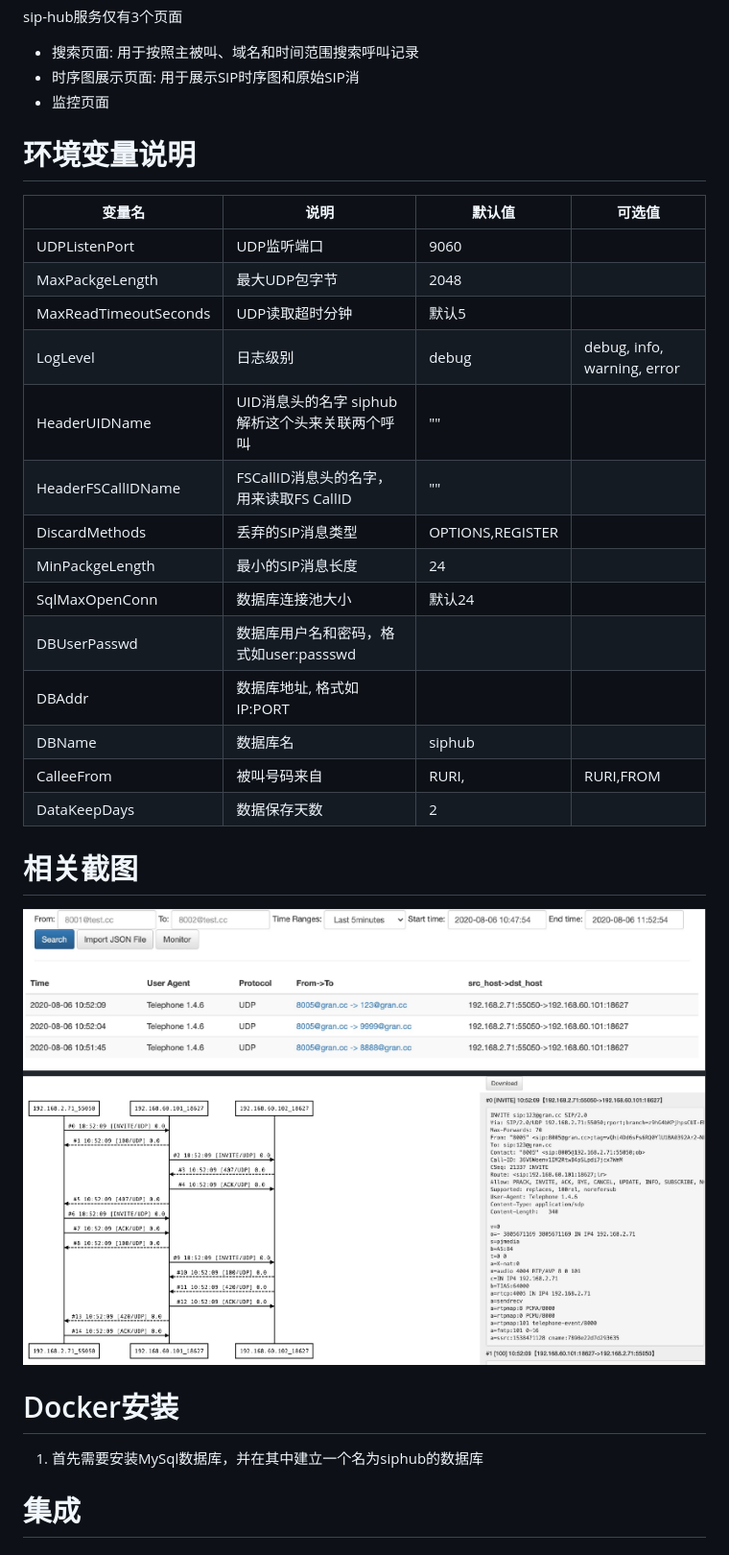
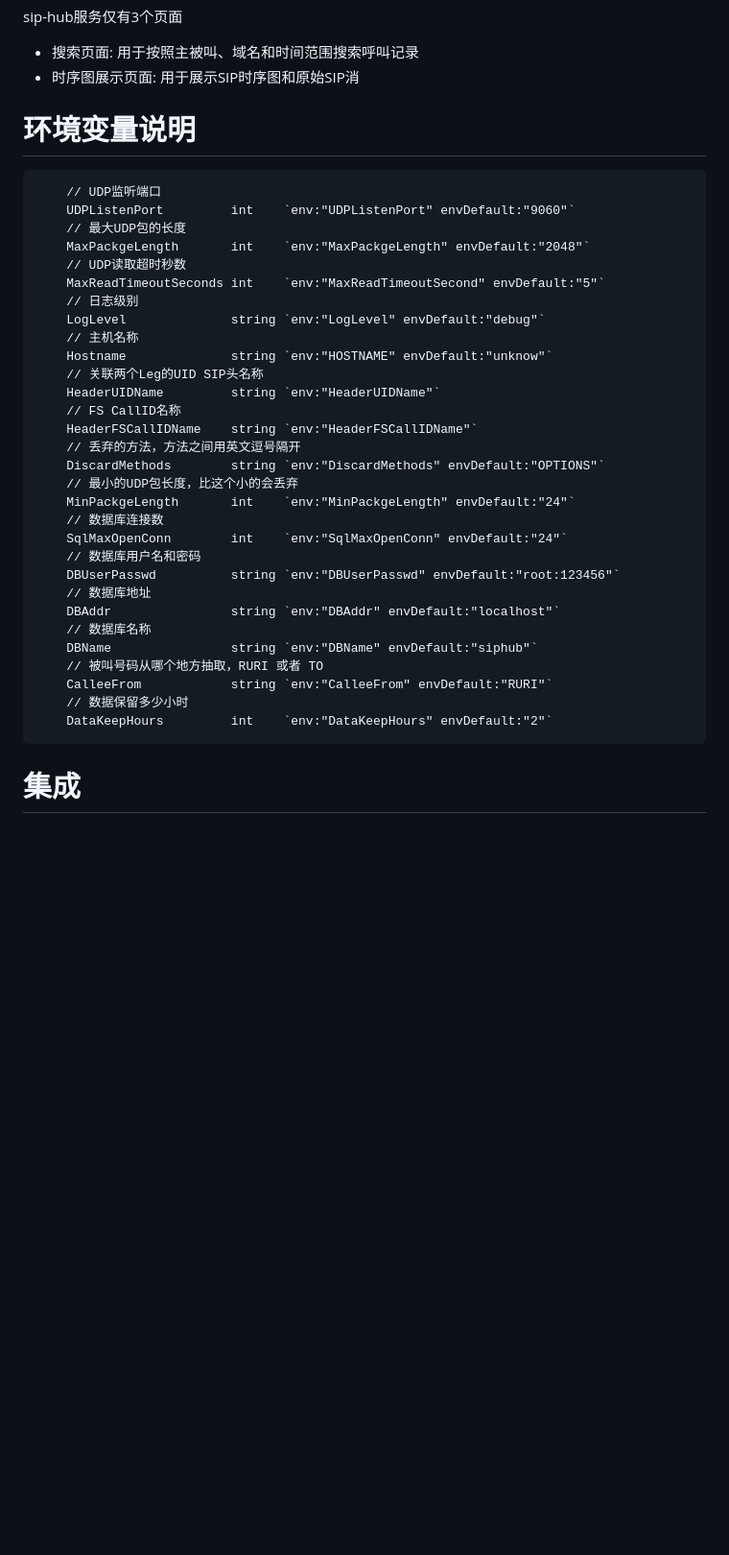
Before and after one commit to wangduanduan/siphub, a Markdown page: README.md, the part around the change printed below. Shown: that part at 96% size. GitHub-like rendering; blank space fills up the shorter version.

Commit message:
docs: 增加文档说明

````diff
--- a/README.md
+++ b/README.md
@@ -34,35 +33,42 @@ sip-hub服务仅有3个页面
 
 - 搜索页面: 用于按照主被叫、域名和时间范围搜索呼叫记录
 - 时序图展示页面: 用于展示SIP时序图和原始SIP消
-- 监控页面
 
 # 环境变量说明
 
-变量名 | 说明 | 默认值 | 可选值
---- | --- | --- | ---
-UDPListenPort | UDP监听端口 | 9060
-MaxPackgeLength | 最大UDP包字节 | 2048
-MaxReadTimeoutSeconds | UDP读取超时分钟 | 默认5
-LogLevel | 日志级别 | debug | debug, info, warning, error
-HeaderUIDName | UID消息头的名字 siphub解析这个头来关联两个呼叫 | ""
-HeaderFSCallIDName | FSCallID消息头的名字，用来读取FS CallID | ""
-DiscardMethods | 丢弃的SIP消息类型 | OPTIONS,REGISTER |
-MinPackgeLength | 最小的SIP消息长度 | 24
-SqlMaxOpenConn | 数据库连接池大小 | 默认24
-DBUserPasswd | 数据库用户名和密码，格式如user:passswd |
-DBAddr | 数据库地址, 格式如IP:PORT |
-DBName |  数据库名 | siphub
-CalleeFrom | 被叫号码来自 | RURI, | RURI,FROM
-DataKeepDays | 数据保存天数 | 2
+```
+    // UDP监听端口
+	UDPListenPort         int    `env:"UDPListenPort" envDefault:"9060"`
+    // 最大UDP包的长度
+	MaxPackgeLength       int    `env:"MaxPackgeLength" envDefault:"2048"`
+    // UDP读取超时秒数
+	MaxReadTimeoutSeconds int    `env:"MaxReadTimeoutSecond" envDefault:"5"`
+    // 日志级别
+	LogLevel              string `env:"LogLevel" envDefault:"debug"`
+    // 主机名称
+	Hostname              string `env:"HOSTNAME" envDefault:"unknow"`
+    // 关联两个Leg的UID SIP头名称
+	HeaderUIDName         string `env:"HeaderUIDName"`
+    // FS CallID名称
+	HeaderFSCallIDName    string `env:"HeaderFSCallIDName"`
+    // 丢弃的方法，方法之间用英文逗号隔开
+	DiscardMethods        string `env:"DiscardMethods" envDefault:"OPTIONS"`
+    // 最小的UDP包长度，比这个小的会丢弃
+	MinPackgeLength       int    `env:"MinPackgeLength" envDefault:"24"`
+    // 数据库连接数
+	SqlMaxOpenConn        int    `env:"SqlMaxOpenConn" envDefault:"24"`
+    // 数据库用户名和密码
+	DBUserPasswd          string `env:"DBUserPasswd" envDefault:"root:123456"`
+    // 数据库地址
+	DBAddr                string `env:"DBAddr" envDefault:"localhost"`
+    // 数据库名称
+	DBName                string `env:"DBName" envDefault:"siphub"`
+    // 被叫号码从哪个地方抽取，RURI 或者 TO
+	CalleeFrom            string `env:"CalleeFrom" envDefault:"RURI"`
+    // 数据保留多少小时
+	DataKeepHours         int    `env:"DataKeepHours" envDefault:"2"`
+```
 
-# 相关截图
-
-![](./demo.png)
-
-
-# Docker安装
-
-1. 首先需要安装MySql数据库，并在其中建立一个名为siphub的数据库
 
 # 集成
 
````
Also changed, not shown: other parts of README.md (+15 -15 lines), call-list.png (added), seq.png (added).
